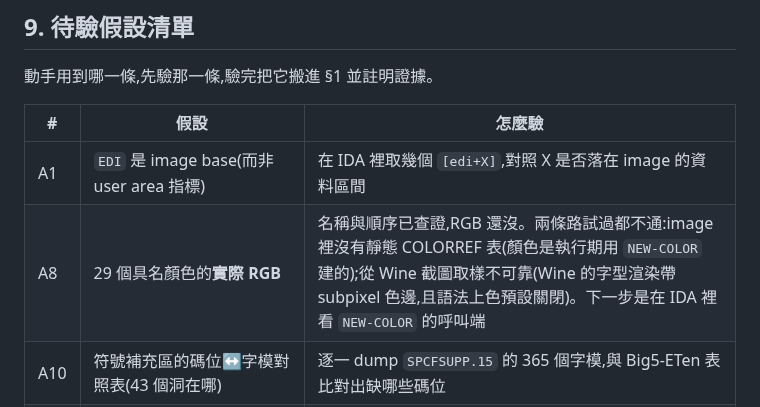
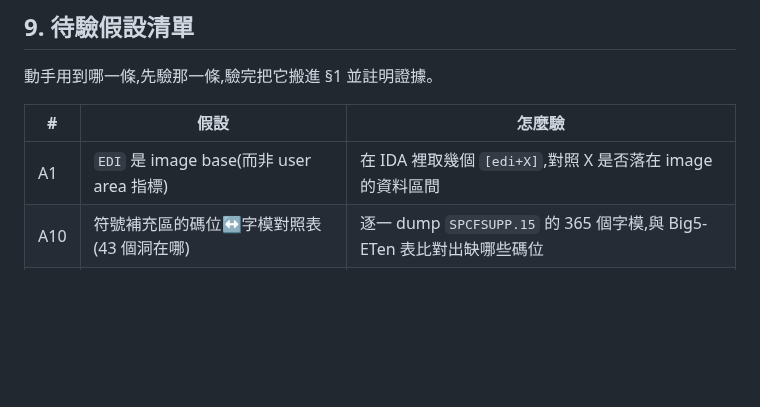
Before and after one commit to wicanr2/wincv-remake, a Markdown page: CLAUDE.md, the part around one of its changes. GitHub-like rendering; blank space fills up the shorter version.

```diff
--- a/CLAUDE.md
+++ b/CLAUDE.md
@@ -379,7 +379,6 @@ tools/oracle-shot.sh original/ref-shots/view.png 18 "Down Down Return"
 | # | 假設 | 怎麼驗 |
 |---|---|---|
 | A1 | `EDI` 是 image base(而非 user area 指標) | 在 IDA 裡取幾個 `[edi+X]`,對照 X 是否落在 image 的資料區間 |
-| A8 | 29 個具名顏色的**實際 RGB** | 名稱與順序已查證,RGB 還沒。兩條路試過都不通:image 裡沒有靜態 COLORREF 表(顏色是執行期用 `NEW-COLOR` 建的);從 Wine 截圖取樣不可靠(Wine 的字型渲染帶 subpixel 色邊,且語法上色預設關閉)。下一步是在 IDA 裡看 `NEW-COLOR` 的呼叫端 |
 | A10 | 符號補充區的碼位↔字模對照表(43 個洞在哪) | 逐一 dump `SPCFSUPP.15` 的 365 個字模,與 Big5-ETen 表比對出缺哪些碼位 |
 | A11 | KK 音標的符號編碼 | `kk.txt.dat` 用 `+ > - V ) Q` 這類 ASCII 字元表示音標符號,對應到哪些字形還沒查。原版可能有一張替換表或專用字型 |
 | A9 | 主畫面的欄數與列數 | 目前只知道原版視窗約 600×545 px。要在 Wine 用真正的 cvga 字型跑出來才算得準 |
```
Also changed, not shown: other parts of CLAUDE.md (+1 -1 lines), CONTEXT.md (+1 -0 lines), docs/ui/palette.png (added), 3 other files.
